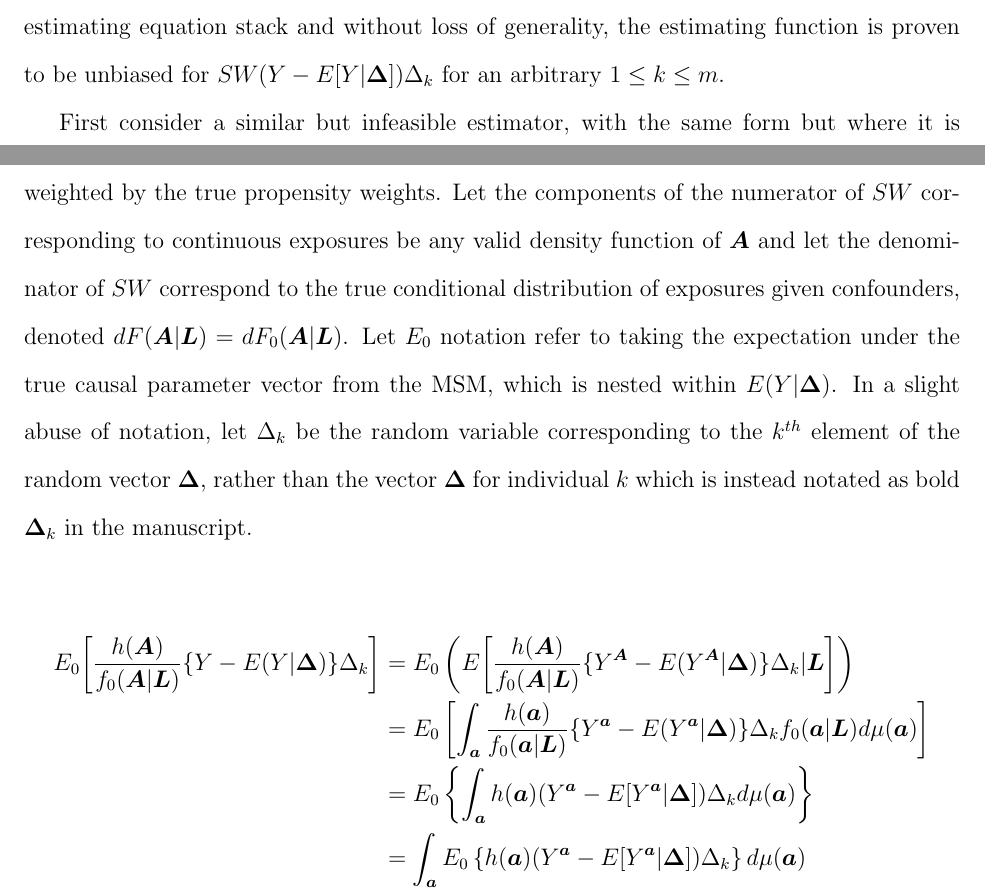
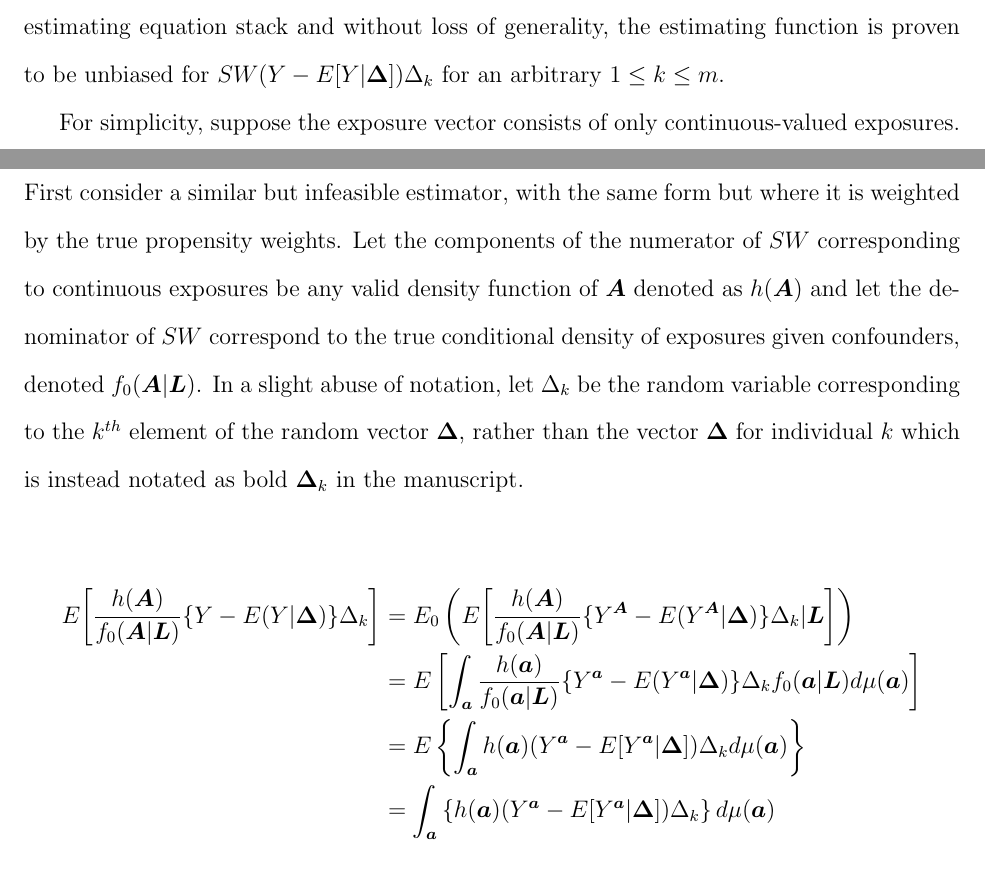
Before and after one commit to bblette1/causalCSME, a LaTeX document (Biometrics paper draft/Web-appendix.tex): two parts of pages 3 and 4 of 17, joined at a grey line, cut so that both start at the same text. Compiled offline with pdfLaTeX; a LaTeX package or settings file that is missing is left out.

Commit message:
Add short claifying sentence

```diff
--- a/Biometrics paper draft/Web-appendix.tex
+++ b/Biometrics paper draft/Web-appendix.tex
@@ -111,16 +111,16 @@ The CSM estimating equations reduce to the score equations for a GLM when the me
 
 Consistency and asymptotic normality of the IPW CSM estimator are proven as above, using M-estimator theory. The estimating equation corresponding to the parameters of interest is $\sum_{i=1}^{n} \psi(Y_{i}, \bm{Z}_{i}, \bm{L}_{i}, \bm{A}^{*}_{i}, \Theta_{IPW}) = \sum_{i=1}^{n} SW_{i}(Y_{i} - E[Y_{i} | \bm{\Delta}_{i}])\bm{\Delta}_{i}^{T} = 0$. It suffices to show that the expectation of the estimating function $\psi(Y, \bm{Z}, \bm{L}, \bm{A}^{*}, \Theta_{IPW})$ is equal to 0. Although $\bm{\Delta} = (\Delta_{1}, ..., \Delta_{m})$ is a vector of length $m$, the estimator form is the same for each row of the estimating equation stack and without loss of generality, the estimating function is proven to be unbiased for $SW(Y - E[Y | \bm{\Delta}])\Delta_{k}$ for an arbitrary $1 \leq k \leq m$.
 
-First consider a similar but infeasible estimator, with the same form but where it is weighted by the true propensity weights. Let the components of the numerator of $SW$ corresponding to continuous exposures be any valid density function of $\bm{A}$ and let the denominator of $SW$ correspond to the true conditional distribution of exposures given confounders, denoted $dF(\bm{A} | \bm{L}) = dF_{0}(\bm{A} | \bm{L})$. Let $E_{0}$ notation refer to taking the expectation under the true causal parameter vector from the MSM, which is nested within $E(Y | \bm{\Delta})$. In a slight abuse of notation, let $\Delta_{k}$ be the random variable corresponding to the $k^{th}$ element of the random vector $\bm{\Delta}$, rather than the vector $\bm{\Delta}$ for individual $k$ which is instead notated as bold $\bm{\Delta}_{k}$ in the manuscript.
+For simplicity, suppose the exposure vector consists of only continuous-valued exposures. First consider a similar but infeasible estimator, with the same form but where it is weighted by the true propensity weights. Let the components of the numerator of $SW$ corresponding to continuous exposures be any valid density function of $\bm{A}$ denoted as $h(\bm{A})$ and let the denominator of $SW$ correspond to the true conditional density of exposures given confounders, denoted $f_{0}(\bm{A} | \bm{L})$. In a slight abuse of notation, let $\Delta_{k}$ be the random variable corresponding to the $k^{th}$ element of the random vector $\bm{\Delta}$, rather than the vector $\bm{\Delta}$ for individual $k$ which is instead notated as bold $\bm{\Delta}_{k}$ in the manuscript.
 
 \begin{align*}
-E_{0} \bigg[\frac{h(\bm{A})}{f_{0}(\bm{A} | \bm{L})} \{ Y - E(Y | \bm{\Delta})\} \Delta_{k} \bigg] &= E_{0} \left( E \bigg[\frac{h(\bm{A})}{f_{0}(\bm{A} | \bm{L})} \{ Y^{\bm{A}} - E(Y^{\bm{A}} | \bm{\Delta}) \} \Delta_{k} | \bm{L} \bigg] \right) \\
-&= E_{0} \left [ \int_{\bm{a}} \frac{h(\bm{a})}{f_{0}(\bm{a} | \bm{L})}\{ Y^{\bm{a}} - E(Y^{\bm{a}} | \bm{\Delta}) \} \Delta_{k} f_{0}(\bm{a} | \bm{L}) d\mu (\bm{a}) \right ] \\
-&= E_{0} \left \{ \int_{\bm{a}} h(\bm{a})(Y^{\bm{a}} - E[Y^{\bm{a}} | \bm{\Delta}])\Delta_{k} d\mu (\bm{a}) \right \} \\
-&= \int_{\bm{a}} E_{0} \left \{ h(\bm{a})(Y^{\bm{a}} - E[Y^{\bm{a}} | \bm{\Delta}])\Delta_{k} \right \} d\mu (\bm{a}) \\
-&= \int_{\bm{a}} E_{0} \left \{ E \bigg[ h(\bm{a})(Y^{\bm{a}} - E[Y^{\bm{a}} | \bm{\Delta}])\Delta_{k} | \bm{\Delta} \bigg] \right \} d\mu (\bm{a}) \\
-&= \int_{\bm{a}} E_{0} \left \{ h(\bm{a})\Delta_{k} E \bigg[ (Y^{\bm{a}} - E[Y^{\bm{a}} | \bm{\Delta}]) | \bm{\Delta} \bigg] \right \} d\mu (\bm{a}) \\
-&= \int_{\bm{a}} E_{0} \left \{ h(\bm{a})\Delta_{k} ( E[Y^{\bm{a}} | \bm{\Delta}] - E[Y^{\bm{a}} | \bm{\Delta}] ) \right \} d\mu (\bm{a}) \\
+E \bigg[\frac{h(\bm{A})}{f_{0}(\bm{A} | \bm{L})} \{ Y - E(Y | \bm{\Delta})\} \Delta_{k} \bigg] &= E_{0} \left( E \bigg[\frac{h(\bm{A})}{f_{0}(\bm{A} | \bm{L})} \{ Y^{\bm{A}} - E(Y^{\bm{A}} | \bm{\Delta}) \} \Delta_{k} | \bm{L} \bigg] \right) \\
+&= E \left [ \int_{\bm{a}} \frac{h(\bm{a})}{f_{0}(\bm{a} | \bm{L})}\{ Y^{\bm{a}} - E(Y^{\bm{a}} | \bm{\Delta}) \} \Delta_{k} f_{0}(\bm{a} | \bm{L}) d\mu (\bm{a}) \right ] \\
+&= E \left \{ \int_{\bm{a}} h(\bm{a})(Y^{\bm{a}} - E[Y^{\bm{a}} | \bm{\Delta}])\Delta_{k} d\mu (\bm{a}) \right \} \\
+&= \int_{\bm{a}} \left \{ h(\bm{a})(Y^{\bm{a}} - E[Y^{\bm{a}} | \bm{\Delta}])\Delta_{k} \right \} d\mu (\bm{a}) \\
+&= \int_{\bm{a}} \left \{ E \bigg[ h(\bm{a})(Y^{\bm{a}} - E[Y^{\bm{a}} | \bm{\Delta}])\Delta_{k} | \bm{\Delta} \bigg] \right \} d\mu (\bm{a}) \\
+&= \int_{\bm{a}} \left \{ h(\bm{a})\Delta_{k} E \bigg[ (Y^{\bm{a}} - E[Y^{\bm{a}} | \bm{\Delta}]) | \bm{\Delta} \bigg] \right \} d\mu (\bm{a}) \\
+&= \int_{\bm{a}} \left \{ h(\bm{a})\Delta_{k} ( E[Y^{\bm{a}} | \bm{\Delta}] - E[Y^{\bm{a}} | \bm{\Delta}] ) \right \} d\mu (\bm{a}) \\
 &= 0
 \end{align*}
 where $d\mu (\bm{a})$ is defined as the Lebesgue measure. The first equality uses causal consistency, the second equality uses conditional exchangeability, and positivity is needed for the integral to be well-defined. Thus the infeasible estimator is consistent and asymptotically normal by standard M-estimator theory. The asymptotic variance is given by the usual sandwich estimator as described in the previous section.
```
Also changed, not shown: Biometrics paper draft/Web-appendix.pdf, 3 other files.
